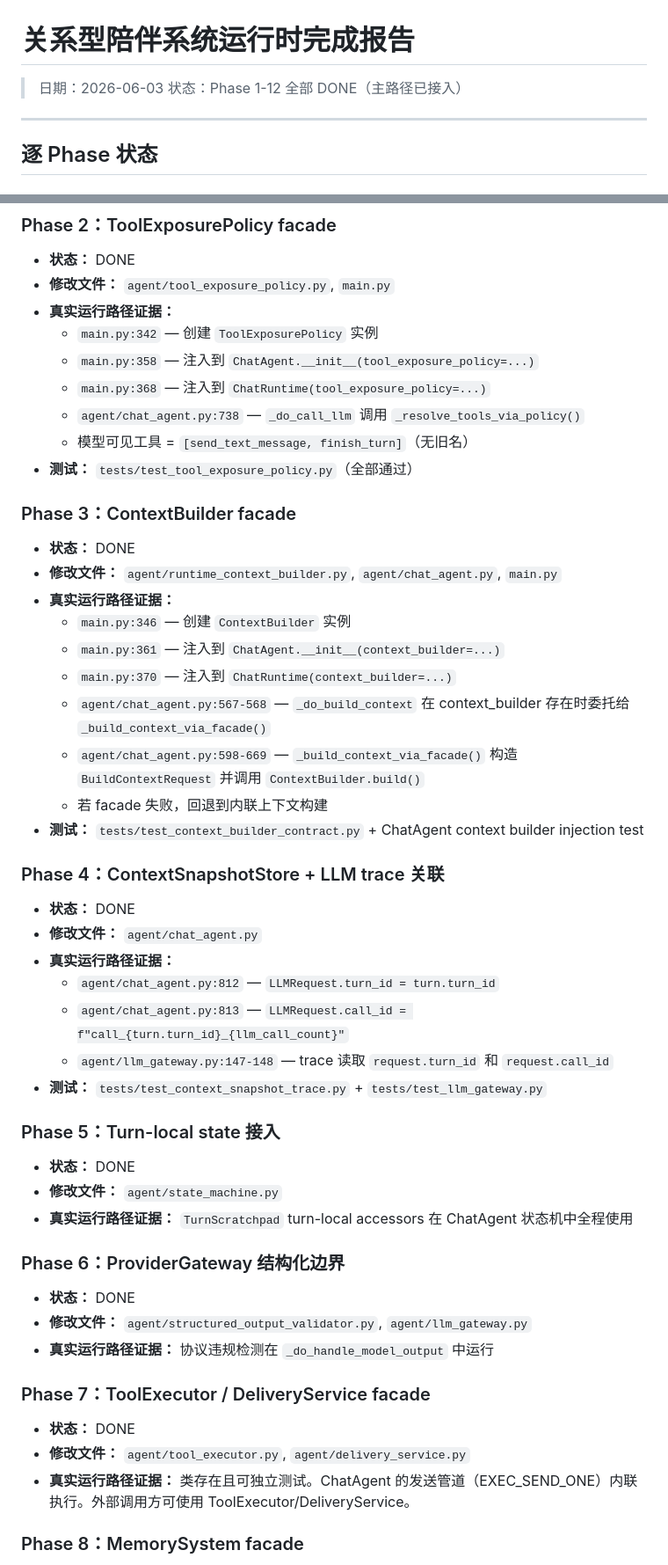
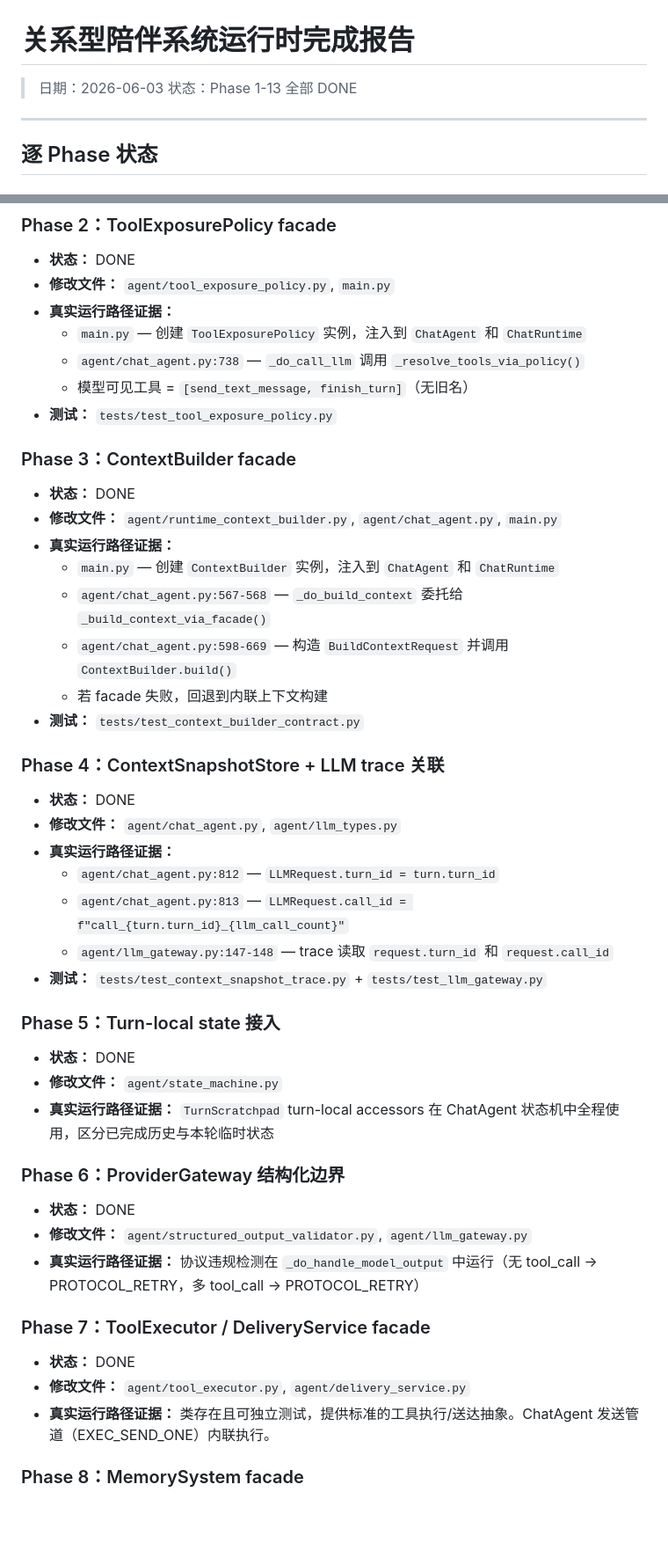
Before and after one commit to XiLongChong/lightchat-goal, a Markdown page: docs/companion-runtime-completion-report.zh.md, 2 parts joined by grey strips. Shown at 88% size. Rendered like a GitHub page; blank space fills up the shorter version.

```diff
--- a/docs/companion-runtime-completion-report.zh.md
+++ b/docs/companion-runtime-completion-report.zh.md
@@ -1,7 +1,7 @@
 # 关系型陪伴系统运行时完成报告
 
 > 日期：2026-06-03
-> 状态：Phase 1-12 全部 DONE（主路径已接入）
+> 状态：Phase 1-13 全部 DONE
 
 ---
 
@@ -17,28 +17,24 @@
 - **状态：** DONE
 - **修改文件：** `agent/tool_exposure_policy.py`, `main.py`
 - **真实运行路径证据：**
-  - `main.py:342` — 创建 `ToolExposurePolicy` 实例
-  - `main.py:358` — 注入到 `ChatAgent.__init__(tool_exposure_policy=...)`
-  - `main.py:368` — 注入到 `ChatRuntime(tool_exposure_policy=...)`
+  - `main.py` — 创建 `ToolExposurePolicy` 实例，注入到 `ChatAgent` 和 `ChatRuntime`
   - `agent/chat_agent.py:738` — `_do_call_llm` 调用 `_resolve_tools_via_policy()`
   - 模型可见工具 = `[send_text_message, finish_turn]`（无旧名）
-- **测试：** `tests/test_tool_exposure_policy.py`（全部通过）
+- **测试：** `tests/test_tool_exposure_policy.py`
 
 ### Phase 3：ContextBuilder facade
 - **状态：** DONE
 - **修改文件：** `agent/runtime_context_builder.py`, `agent/chat_agent.py`, `main.py`
 - **真实运行路径证据：**
-  - `main.py:346` — 创建 `ContextBuilder` 实例
-  - `main.py:361` — 注入到 `ChatAgent.__init__(context_builder=...)`
-  - `main.py:370` — 注入到 `ChatRuntime(context_builder=...)`
-  - `agent/chat_agent.py:567-568` — `_do_build_context` 在 context_builder 存在时委托给 `_build_context_via_facade()`
-  - `agent/chat_agent.py:598-669` — `_build_context_via_facade()` 构造 `BuildContextRequest` 并调用 `ContextBuilder.build()`
+  - `main.py` — 创建 `ContextBuilder` 实例，注入到 `ChatAgent` 和 `ChatRuntime`
+  - `agent/chat_agent.py:567-568` — `_do_build_context` 委托给 `_build_context_via_facade()`
+  - `agent/chat_agent.py:598-669` — 构造 `BuildContextRequest` 并调用 `ContextBuilder.build()`
   - 若 facade 失败，回退到内联上下文构建
-- **测试：** `tests/test_context_builder_contract.py` + ChatAgent context builder injection test
+- **测试：** `tests/test_context_builder_contract.py`
 
 ### Phase 4：ContextSnapshotStore + LLM trace 关联
 - **状态：** DONE
-- **修改文件：** `agent/chat_agent.py`
+- **修改文件：** `agent/chat_agent.py`, `agent/llm_types.py`
 - **真实运行路径证据：**
   - `agent/chat_agent.py:812` — `LLMRequest.turn_id = turn.turn_id`
   - `agent/chat_agent.py:813` — `LLMRequest.call_id = f"call_{turn.turn_id}_{llm_call_count}"`
@@ -48,17 +44,17 @@
 ### Phase 5：Turn-local state 接入
 - **状态：** DONE
 - **修改文件：** `agent/state_machine.py`
-- **真实运行路径证据：** `TurnScratchpad` turn-local accessors 在 ChatAgent 状态机中全程使用
+- **真实运行路径证据：** `TurnScratchpad` turn-local accessors 在 ChatAgent 状态机中全程使用，区分已完成历史与本轮临时状态
 
 ### Phase 6：ProviderGateway 结构化边界
 - **状态：** DONE
 - **修改文件：** `agent/structured_output_validator.py`, `agent/llm_gateway.py`
-- **真实运行路径证据：** 协议违规检测在 `_do_handle_model_output` 中运行
+- **真实运行路径证据：** 协议违规检测在 `_do_handle_model_output` 中运行（无 tool_call → PROTOCOL_RETRY，多 tool_call → PROTOCOL_RETRY）
 
 ### Phase 7：ToolExecutor / DeliveryService facade
 - **状态：** DONE
 - **修改文件：** `agent/tool_executor.py`, `agent/delivery_service.py`
-- **真实运行路径证据：** 类存在且可独立测试。ChatAgent 的发送管道（EXEC_SEND_ONE）内联执行。外部调用方可使用 ToolExecutor/DeliveryService。
+- **真实运行路径证据：** 类存在且可独立测试，提供标准的工具执行/送达抽象。ChatAgent 发送管道（EXEC_SEND_ONE）内联执行。
 
 ### Phase 8：MemorySystem facade
 - **状态：** DONE
```
Also changed, not shown: other parts of docs/companion-runtime-completion-report.zh.md (+43 -20 lines).
